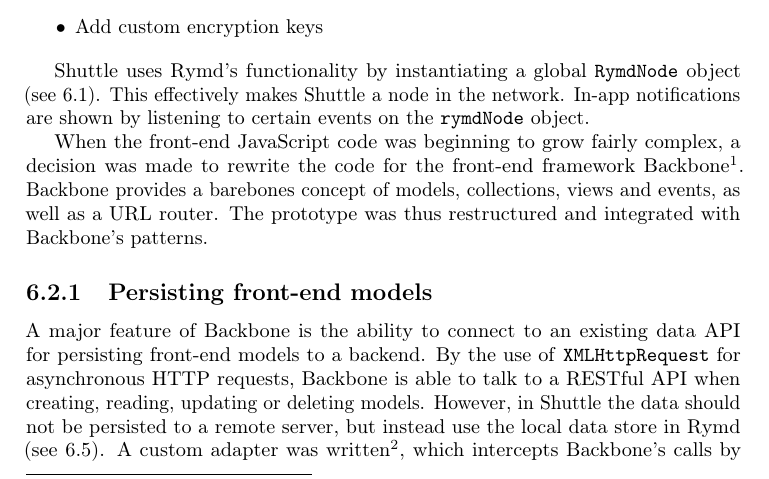
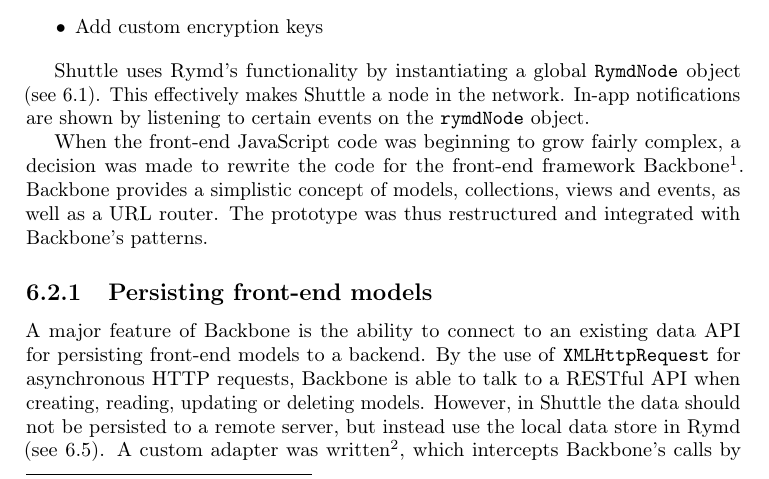
Before and after one commit to rymdjs/report, a LaTeX document (Layout.tex, which reads sections/implementation.tex): part of page 27 of 45, cut so that both start at the same text. Compiled offline with pdfLaTeX.

Commit message:
Word fix

```diff
--- a/sections/implementation.tex
+++ b/sections/implementation.tex
@@ -49,7 +49,7 @@
 
 Shuttle uses Rymd's functionality by instantiating a global \texttt{RymdNode} object (see~\ref{sec:rymd}). This effectively makes Shuttle a node in the network. In-app notifications are shown by listening to certain events on the \texttt{rymdNode} object.
 
-When the front-end JavaScript code was beginning to grow fairly complex, a decision was made to rewrite the code for the front-end framework Backbone\footnote{http://backbonejs.org}. Backbone provides a barebones concept of models, collections, views and events, as well as a URL router. The prototype was thus restructured and integrated with Backbone's patterns.
+When the front-end JavaScript code was beginning to grow fairly complex, a decision was made to rewrite the code for the front-end framework Backbone\footnote{http://backbonejs.org}. Backbone provides a simplistic concept of models, collections, views and events, as well as a URL router. The prototype was thus restructured and integrated with Backbone's patterns.
 
 \subsection{Persisting front-end models}
 
```
